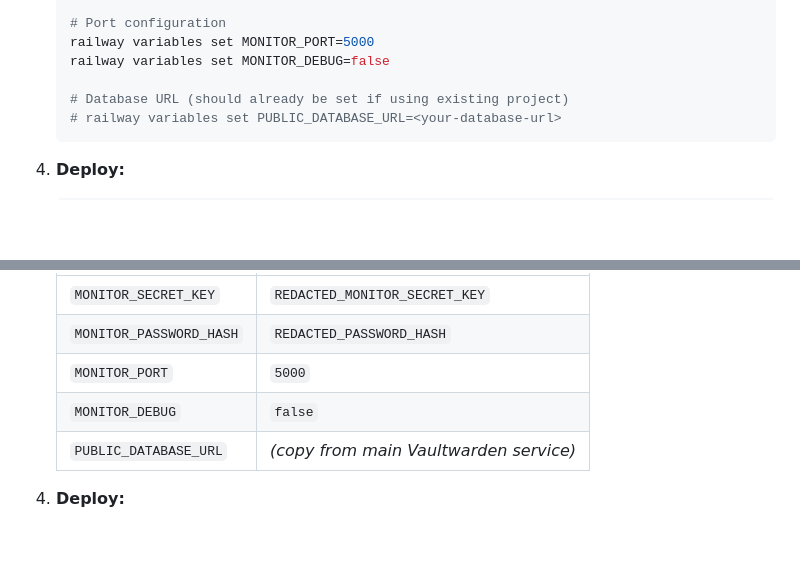
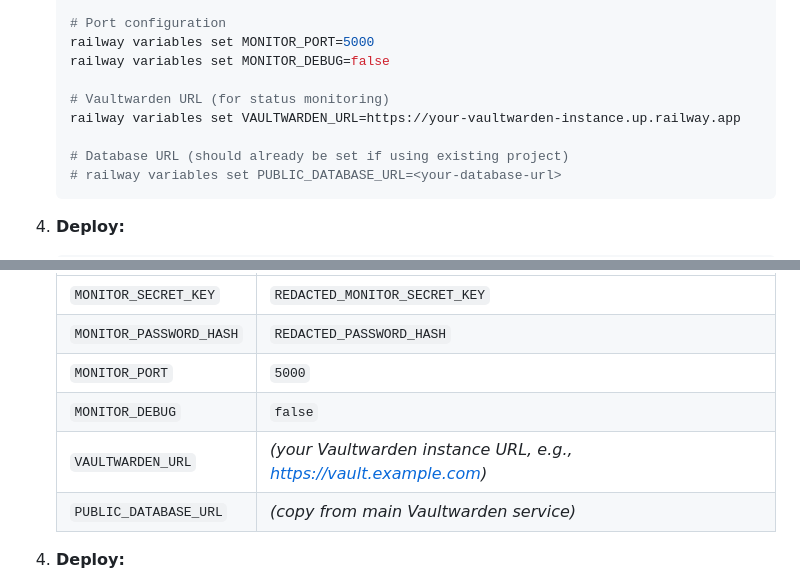
Before and after one commit to SnickerSec/vaultwarden-railway, a Markdown page: MONITOR-DEPLOYMENT.md, 2 parts joined by grey strips. Drawn GitHub-style; blank space fills up the shorter version.

Commit message:
docs: add VAULTWARDEN_URL to deployment guide

````diff
--- a/MONITOR-DEPLOYMENT.md
+++ b/MONITOR-DEPLOYMENT.md
@@ -45,6 +45,9 @@ The monitor dashboard provides a web interface to:
    railway variables set MONITOR_PORT=5000
    railway variables set MONITOR_DEBUG=false
 
+   # Vaultwarden URL (for status monitoring)
+   railway variables set VAULTWARDEN_URL=https://your-vaultwarden-instance.up.railway.app
+
    # Database URL (should already be set if using existing project)
    # railway variables set PUBLIC_DATABASE_URL=<your-database-url>
    ```
@@ -72,6 +75,7 @@ The monitor dashboard provides a web interface to:
    | `MONITOR_PASSWORD_HASH` | `REDACTED_PASSWORD_HASH` |
    | `MONITOR_PORT` | `5000` |
    | `MONITOR_DEBUG` | `false` |
+   | `VAULTWARDEN_URL` | *(your Vaultwarden instance URL, e.g., https://vault.example.com)* |
    | `PUBLIC_DATABASE_URL` | *(copy from main Vaultwarden service)* |
 
 4. **Deploy:**
````
